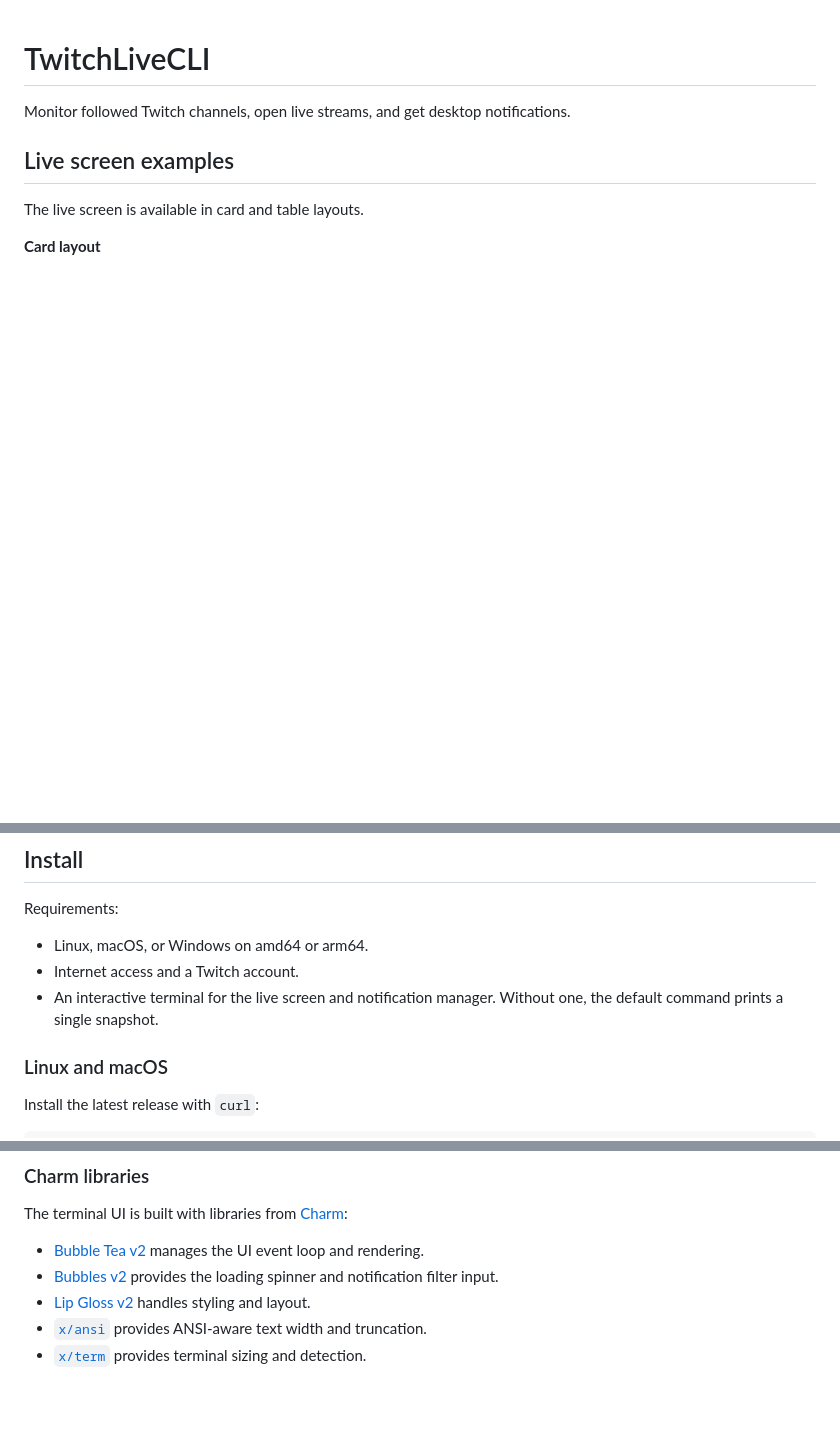
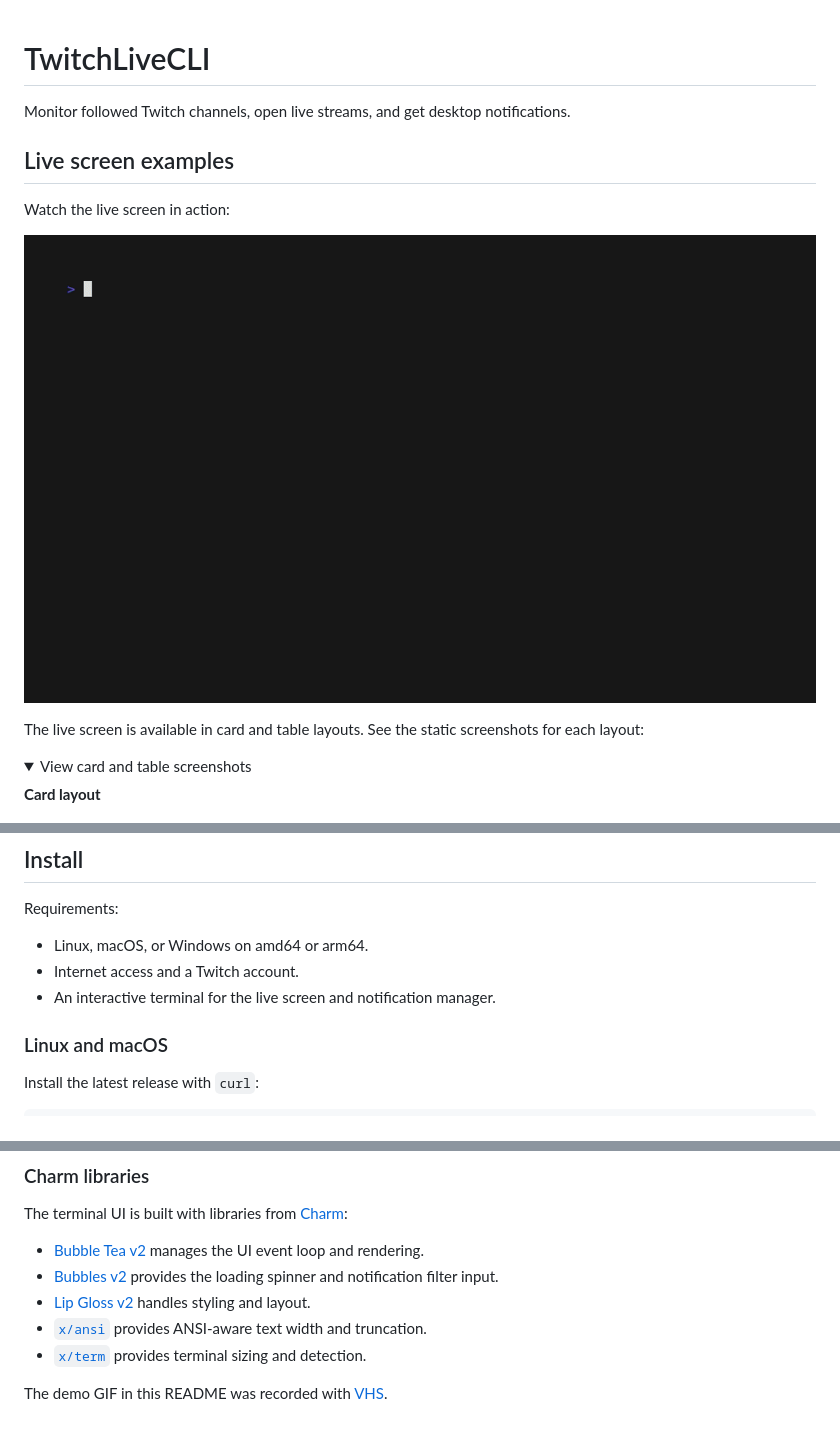
Before and after one commit to thomasjdelaney/TwitchLiveCLI, a Markdown page: README.md, 3 parts joined by grey strips. Drawn GitHub-style; pictures changed too: docs/images/live-demo.gif (added); folded sections open; blank space fills up the shorter version.

Commit message:
docs: feature VHS demo GIF in README

```diff
--- a/README.md
+++ b/README.md
@@ -4,7 +4,14 @@ Monitor followed Twitch channels, open live streams, and get desktop notificatio
 
 ## Live screen examples
 
-The live screen is available in card and table layouts.
+Watch the live screen in action:
+
+![TwitchLiveCLI demo showing the live screen, card and table layouts, navigation, and notification filtering](docs/images/live-demo.gif)
+
+The live screen is available in card and table layouts. See the static screenshots for each layout:
+
+<details>
+<summary>View card and table screenshots</summary>
 
 **Card layout**
 
@@ -41,7 +50,7 @@ Requirements:
 
 - Linux, macOS, or Windows on amd64 or arm64.
 - Internet access and a Twitch account.
-- An interactive terminal for the live screen and notification manager. Without one, the default command prints a single snapshot.
+- An interactive terminal for the live screen and notification manager.
 
 ### Linux and macOS
 
@@ -249,3 +258,5 @@ The terminal UI is built with libraries from [Charm](https://charm.land/):
 - [Lip Gloss v2](https://github.com/charmbracelet/lipgloss) handles styling and layout.
 - [`x/ansi`](https://github.com/charmbracelet/x/tree/main/ansi) provides ANSI-aware text width and truncation.
 - [`x/term`](https://github.com/charmbracelet/x/tree/main/term) provides terminal sizing and detection.
+
+The demo GIF in this README was recorded with [VHS](https://github.com/charmbracelet/vhs).
```
Also changed, not shown: other parts of README.md (+2 -0 lines), docs/android-app-direction.md (added, +15 -0 lines), 1 other file.
